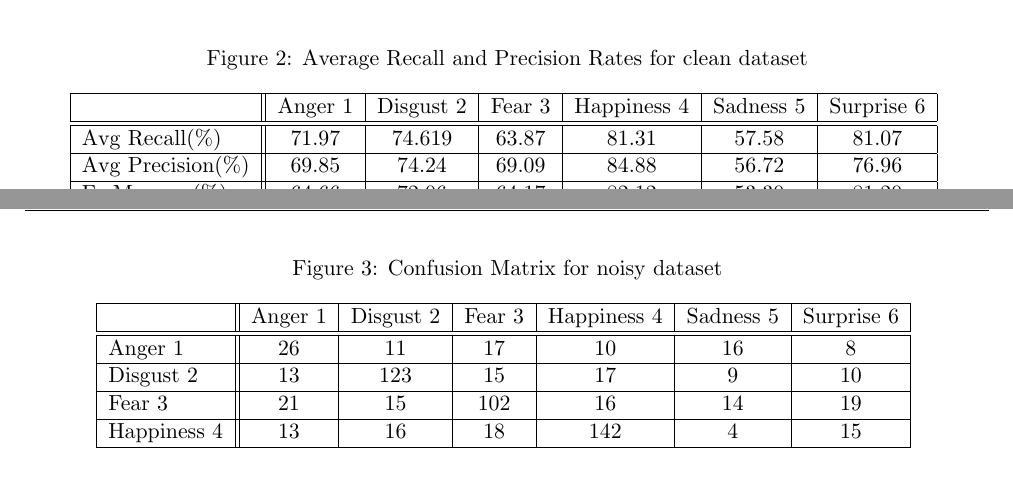
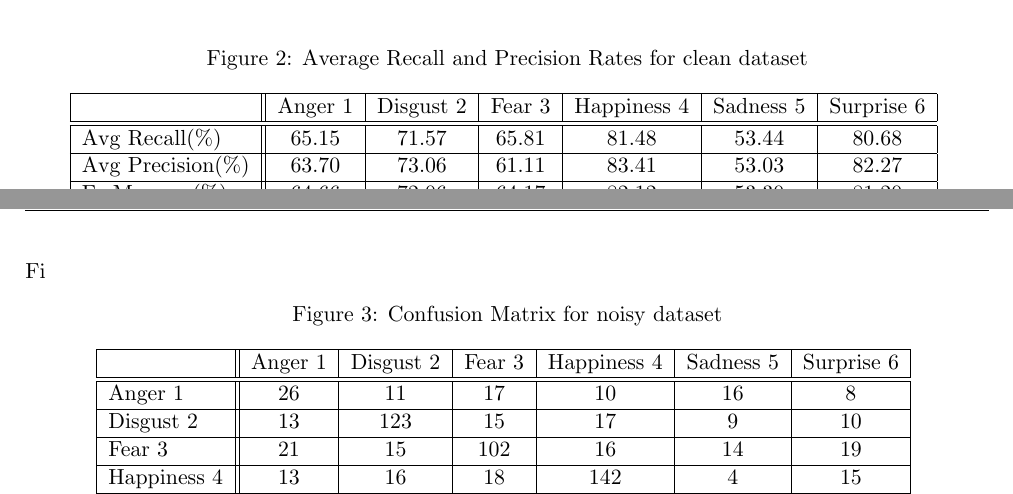
Before and after one commit to malonaz/ml_emotion_recognition, a LaTeX document (report/report.tex, which reads report/recall_and_precision_rates_clean.tex): two parts of pages 2 and 3 of 4, joined at a grey line, cut so that both start at the same text. Compiled offline with pdfLaTeX.

Commit message:
Calibrtion of recall, precision and F1 for clean

```diff
--- a/report/recall_and_precision_rates_clean.tex
+++ b/report/recall_and_precision_rates_clean.tex
@@ -4,10 +4,13 @@
 \begin{tabular}{ | l || c | c | c | c | c | c | }
     \hline
           & Anger 1 & Disgust 2 & Fear 3 & Happiness 4 & Sadness 5 & Surprise 6 \\ \hline \hline
-        Avg Recall(\%) & 71.97 & 74.619 & 63.87 & 81.31 & 57.58 & 81.07 \\ \hline
-        Avg Precision(\%) & 69.85 & 74.24 & 69.09  & 84.88 & 56.72 & 76.96 \\ \hline
+        Avg Recall(\%) & 65.15 & 71.57 & 65.81 & 81.48 & 53.44 & 80.68 \\ \hline
+        Avg Precision(\%) & 63.70 & 73.06 & 61.11 & 83.41 & 53.03 & 82.27\\ \hline
         F\textsubscript{1} Measure(\%) & 64.66 & 72.06 & 64.17 & 82.12 & 53.30 & 81.20 \\ \hline
     \end{tabular}
     \label{fig:averageRecall}
 \end{center}
 \end{figure}
+
+
+Fi
```
